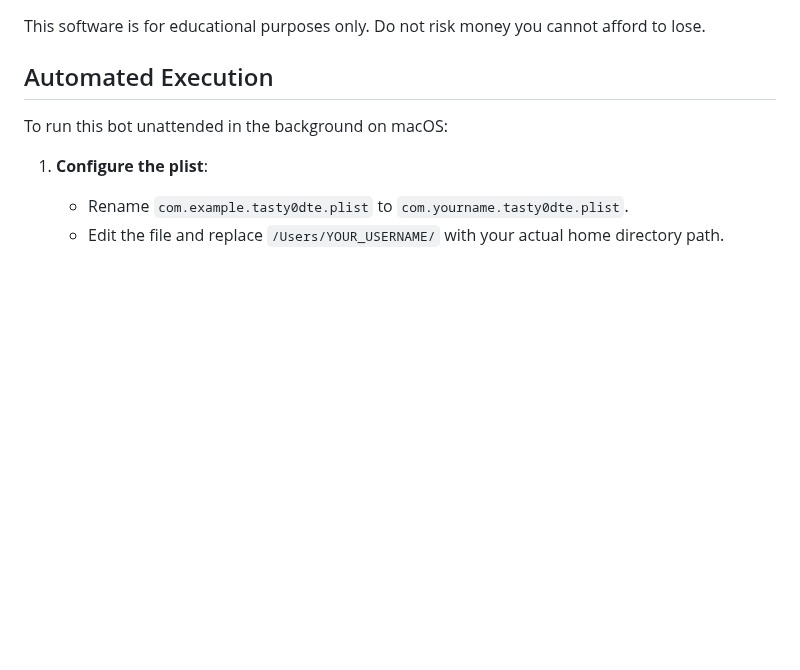
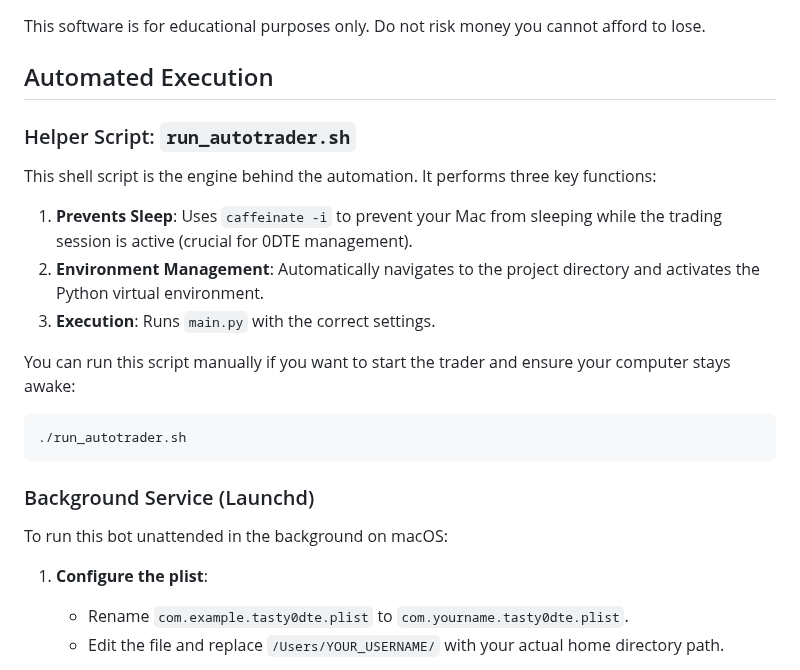
Before and after one commit to theglove44/tasty0dte-ironcondor, a Markdown page: README.md, the part around one of its changes. Rendered like a GitHub page; blank space fills up the shorter version.

````diff
--- a/README.md
+++ b/README.md
@@ -102,6 +102,18 @@ This software is for educational purposes only. Do not risk money you cannot aff
 
 ## Automated Execution
 
+### Helper Script: `run_autotrader.sh`
+This shell script is the engine behind the automation. It performs three key functions:
+1. **Prevents Sleep**: Uses `caffeinate -i` to prevent your Mac from sleeping while the trading session is active (crucial for 0DTE management).
+2. **Environment Management**: Automatically navigates to the project directory and activates the Python virtual environment.
+3. **Execution**: Runs `main.py` with the correct settings.
+
+You can run this script manually if you want to start the trader and ensure your computer stays awake:
+```bash
+./run_autotrader.sh
+```
+
+### Background Service (Launchd)
 To run this bot unattended in the background on macOS:
 
 1. **Configure the plist**:
````
Also changed, not shown: other parts of README.md (+29 -0 lines).
